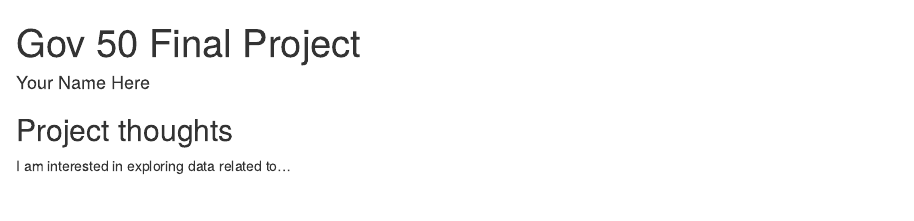
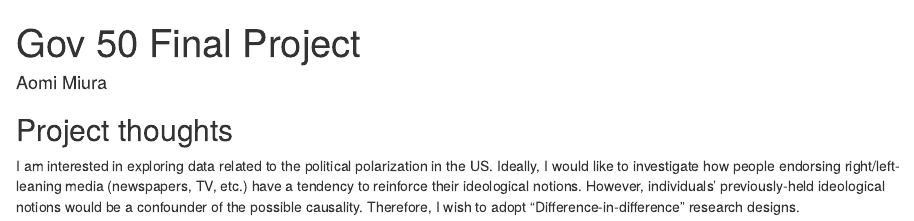
Before and after one commit to Aomi-Miura/gov50-final-project, an R Markdown document (index.Rmd): the page in a window 1100 px wide, from its top. Rendered offline with R 4.5, knitr and Pandoc, with nearby package versions; drawn as R Markdown's standard HTML page in place of the format the file asks for.

Commit message:
Milestone 1

```diff
--- a/index.Rmd
+++ b/index.Rmd
@@ -1,6 +1,6 @@
 ---
 title: "Gov 50 Final Project"
-author: "Your Name Here"
+author: "Aomi Miura"
 description: "My final project"
 output:
   distill::distill_article:
@@ -11,4 +11,5 @@ output:
 
 ## Project thoughts
 
-I am interested in exploring data related to...
+I am interested in exploring data related to the political polarization in the US.
+Ideally, I would like to investigate how people endorsing right/left-leaning media (newspapers, TV, etc.) have a tendency to reinforce their ideological notions. However, individuals' previously-held ideological notions would be a confounder of the possible causality. Therefore, I wish to adopt "Difference-in-difference" research designs.
```
Also changed, not shown: index.html.
